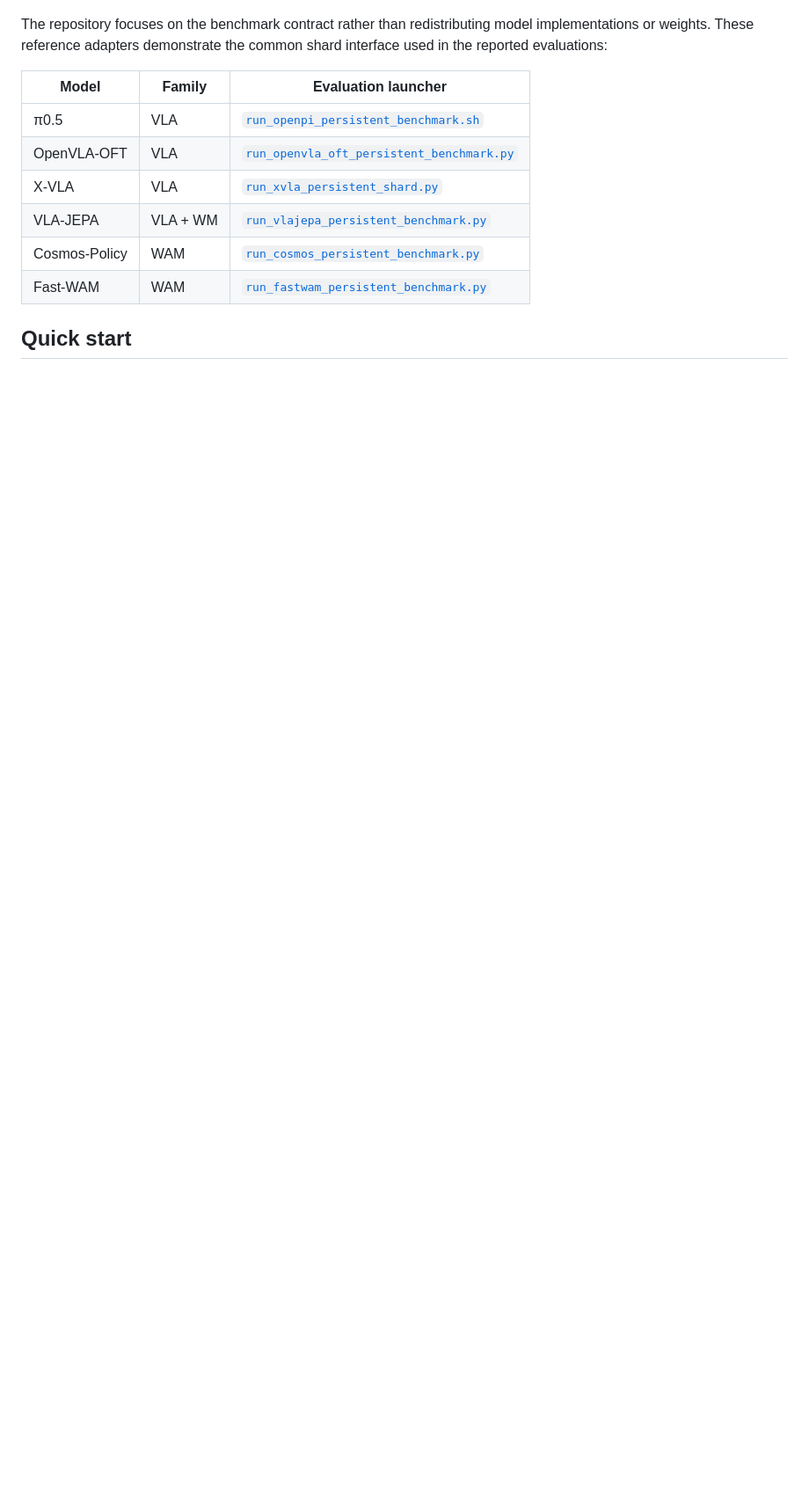
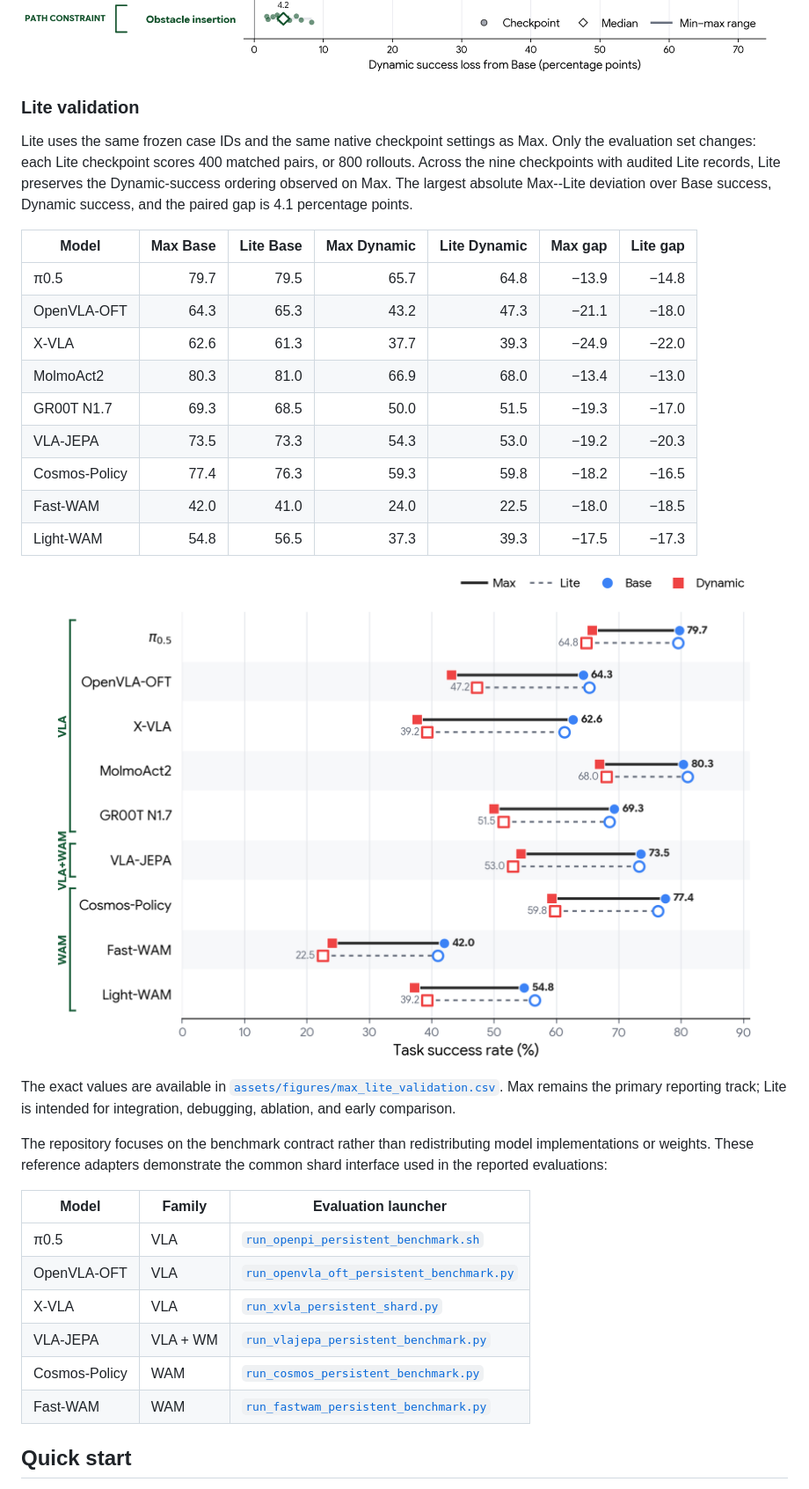
Before and after one commit to jinzijian/LIBERO-MAX, a Markdown page: README.md, the part around the change printed below. Shown: that part at 88% size. Rendered like a GitHub page; pictures changed too: assets/figures/change_type_breakdown.png, assets/figures/max_lite_validation.png (added); blank space fills up the shorter version.

Commit message:
Document Lite evaluation and publish validation results

```diff
--- a/README.md
+++ b/README.md
@@ -140,6 +147,36 @@ compact source data for the table and plots is available in
 <p align="center">
   <img src="assets/figures/change_type_breakdown.png" width="100%" alt="Success-rate loss by model and online change type">
 </p>
+
+### Lite validation
+
+Lite uses the same frozen case IDs and the same native checkpoint settings as
+Max. Only the evaluation set changes: each Lite checkpoint scores 400 matched
+pairs, or 800 rollouts. Across the nine checkpoints with audited Lite records,
+Lite preserves the Dynamic-success ordering observed on Max. The largest
+absolute Max--Lite deviation over Base success, Dynamic success, and the paired
+gap is 4.1 percentage points.
+
+| Model | Max Base | Lite Base | Max Dynamic | Lite Dynamic | Max gap | Lite gap |
+| --- | ---: | ---: | ---: | ---: | ---: | ---: |
+| π0.5 | 79.7 | 79.5 | 65.7 | 64.8 | −13.9 | −14.8 |
+| OpenVLA-OFT | 64.3 | 65.3 | 43.2 | 47.3 | −21.1 | −18.0 |
+| X-VLA | 62.6 | 61.3 | 37.7 | 39.3 | −24.9 | −22.0 |
+| MolmoAct2 | 80.3 | 81.0 | 66.9 | 68.0 | −13.4 | −13.0 |
+| GR00T N1.7 | 69.3 | 68.5 | 50.0 | 51.5 | −19.3 | −17.0 |
+| VLA-JEPA | 73.5 | 73.3 | 54.3 | 53.0 | −19.2 | −20.3 |
+| Cosmos-Policy | 77.4 | 76.3 | 59.3 | 59.8 | −18.2 | −16.5 |
+| Fast-WAM | 42.0 | 41.0 | 24.0 | 22.5 | −18.0 | −18.5 |
+| Light-WAM | 54.8 | 56.5 | 37.3 | 39.3 | −17.5 | −17.3 |
+
+<p align="center">
+  <img src="assets/figures/max_lite_validation.png" width="95%" alt="Max and Lite Base and Dynamic success rates across nine audited checkpoints">
+</p>
+
+The exact values are available in
+[`assets/figures/max_lite_validation.csv`](assets/figures/max_lite_validation.csv).
+Max remains the primary reporting track; Lite is intended for integration,
+debugging, ablation, and early comparison.
 
 The repository focuses on the benchmark contract rather than redistributing
 model implementations or weights. These reference adapters demonstrate the
```
Also changed, not shown: other parts of README.md (+39 -11 lines), benchmark/lite/README.md (+30 -0 lines), assets/figures/main_results.png, 2 other files.
